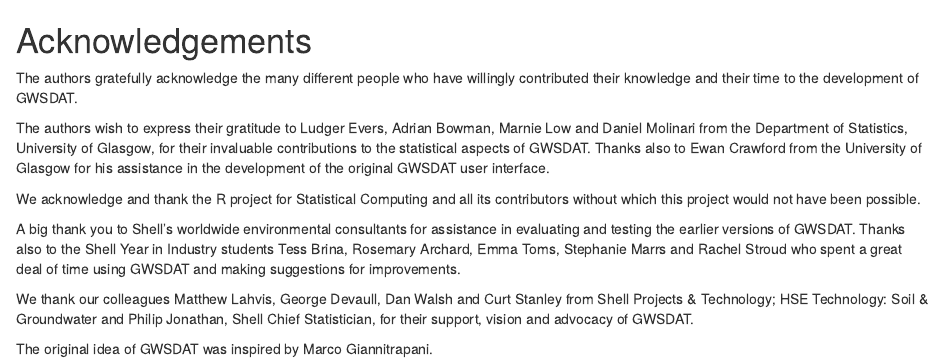
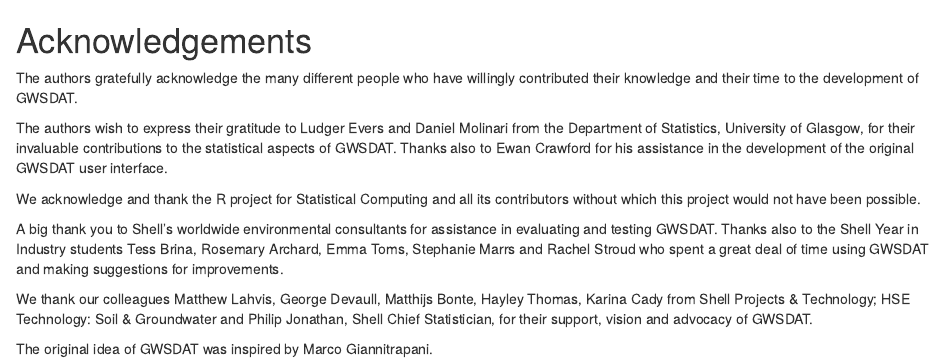
Before and after one commit to WayneGitShell/GWSDAT_User_Manual, an R Markdown document ([01] acknowledgements.Rmd): the page in a window 1100 px wide, from its top. Rendered offline with R 4.5, knitr and Pandoc, with nearby package versions.

Commit message:
Minor Updates

```diff
--- a/[01] acknowledgements.Rmd
+++ b/[01] acknowledgements.Rmd
@@ -2,12 +2,12 @@
 
 The authors gratefully acknowledge the many different people who have willingly contributed their knowledge and their time to the development of GWSDAT.
 
-The authors wish to express their gratitude to Ludger Evers, Adrian Bowman, Marnie Low and Daniel Molinari from the Department of Statistics, University of Glasgow, for their invaluable contributions to the statistical aspects of GWSDAT. Thanks also to Ewan Crawford from the University of Glasgow for his assistance in the development of the original GWSDAT user interface.
+The authors wish to express their gratitude to Ludger Evers and Daniel Molinari from the Department of Statistics, University of Glasgow, for their invaluable contributions to the statistical aspects of GWSDAT. Thanks also to Ewan Crawford for his assistance in the development of the original GWSDAT user interface.
 
 We acknowledge and thank the R project for Statistical Computing and all its contributors without which this project would not have been possible.
 
-A big thank you to Shell's worldwide environmental consultants for assistance in evaluating and testing the earlier versions of GWSDAT.  Thanks also to the Shell Year in Industry students Tess Brina, Rosemary Archard, Emma Toms, Stephanie Marrs and Rachel Stroud who spent a great deal of time using GWSDAT and making suggestions for improvements.
+A big thank you to Shell's worldwide environmental consultants for assistance in evaluating and testing GWSDAT.  Thanks also to the Shell Year in Industry students Tess Brina, Rosemary Archard, Emma Toms, Stephanie Marrs and Rachel Stroud who spent a great deal of time using GWSDAT and making suggestions for improvements.
 
-We thank our colleagues Matthew Lahvis, George Devaull, Dan Walsh and Curt Stanley from Shell Projects & Technology; HSE Technology: Soil & Groundwater and Philip Jonathan, Shell Chief Statistician, for their support, vision and advocacy of GWSDAT.
+We thank our colleagues Matthew Lahvis, George Devaull, Matthijs Bonte, Hayley Thomas, Karina Cady from Shell Projects & Technology; HSE Technology: Soil & Groundwater and Philip Jonathan, Shell Chief Statistician, for their support, vision and advocacy of GWSDAT.
 
 The original idea of GWSDAT was inspired by Marco Giannitrapani.
```
Also changed, not shown: gwsdat_manual.pdf.
